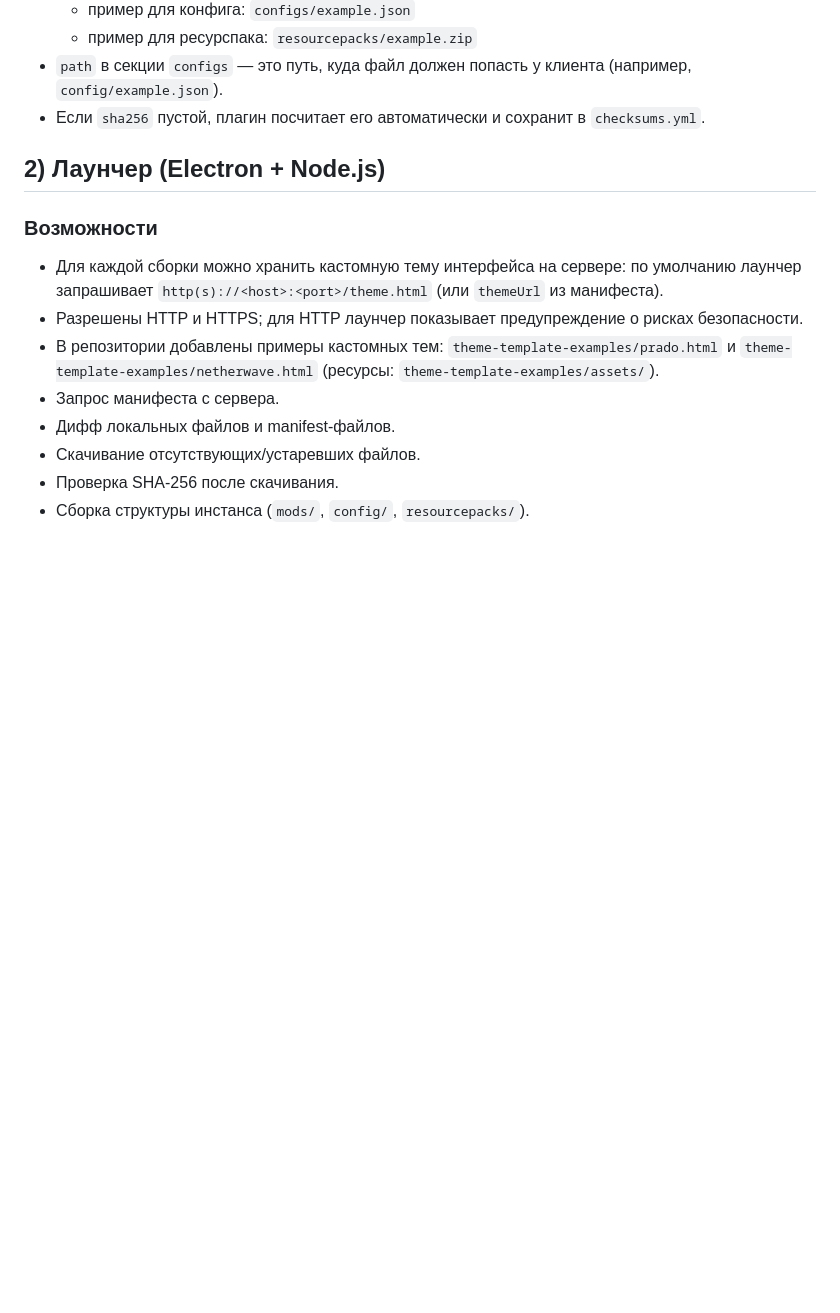
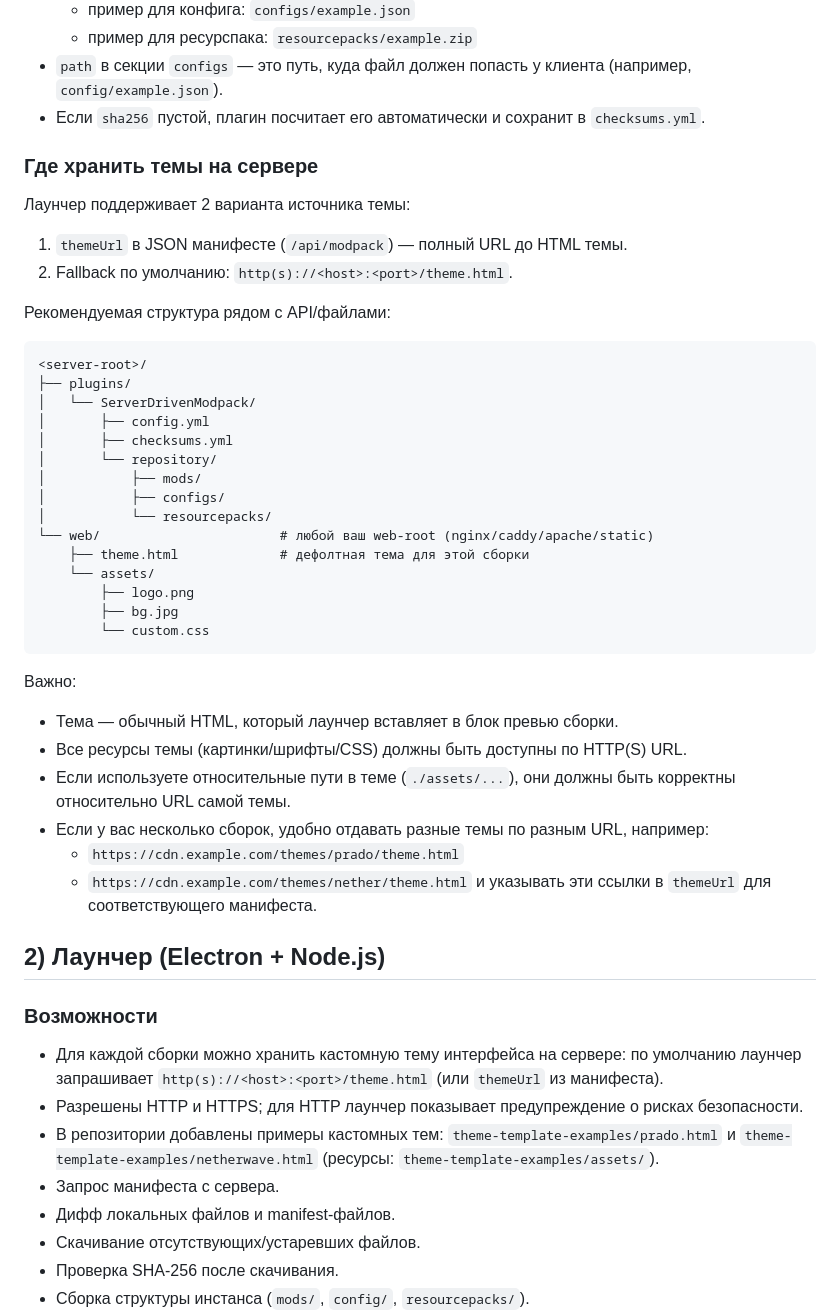
Before and after one commit to vladbogun1/mine-launcher, a Markdown page: README.md, the part around the change. Rendered like a GitHub page; blank space fills up the shorter version.

Commit message:
Document server theme hosting paths and structure

````diff
--- a/README.md
+++ b/README.md
@@ -62,6 +62,43 @@ plugins/
 - `path` в секции `configs` — это путь, куда файл должен попасть у клиента (например, `config/example.json`).
 - Если `sha256` пустой, плагин посчитает его автоматически и сохранит в `checksums.yml`.
 
+
+
+### Где хранить темы на сервере
+Лаунчер поддерживает 2 варианта источника темы:
+
+1. `themeUrl` в JSON манифесте (`/api/modpack`) — полный URL до HTML темы.
+2. Fallback по умолчанию: `http(s)://<host>:<port>/theme.html`.
+
+Рекомендуемая структура рядом с API/файлами:
+
+```text
+<server-root>/
+├── plugins/
+│   └── ServerDrivenModpack/
+│       ├── config.yml
+│       ├── checksums.yml
+│       └── repository/
+│           ├── mods/
+│           ├── configs/
+│           └── resourcepacks/
+└── web/                       # любой ваш web-root (nginx/caddy/apache/static)
+    ├── theme.html             # дефолтная тема для этой сборки
+    └── assets/
+        ├── logo.png
+        ├── bg.jpg
+        └── custom.css
+```
+
+Важно:
+- Тема — обычный HTML, который лаунчер вставляет в блок превью сборки.
+- Все ресурсы темы (картинки/шрифты/CSS) должны быть доступны по HTTP(S) URL.
+- Если используете относительные пути в теме (`./assets/...`), они должны быть корректны относительно URL самой темы.
+- Если у вас несколько сборок, удобно отдавать разные темы по разным URL, например:
+  - `https://cdn.example.com/themes/prado/theme.html`
+  - `https://cdn.example.com/themes/nether/theme.html`
+  и указывать эти ссылки в `themeUrl` для соответствующего манифеста.
+
 ## 2) Лаунчер (Electron + Node.js)
 
 ### Возможности
````
